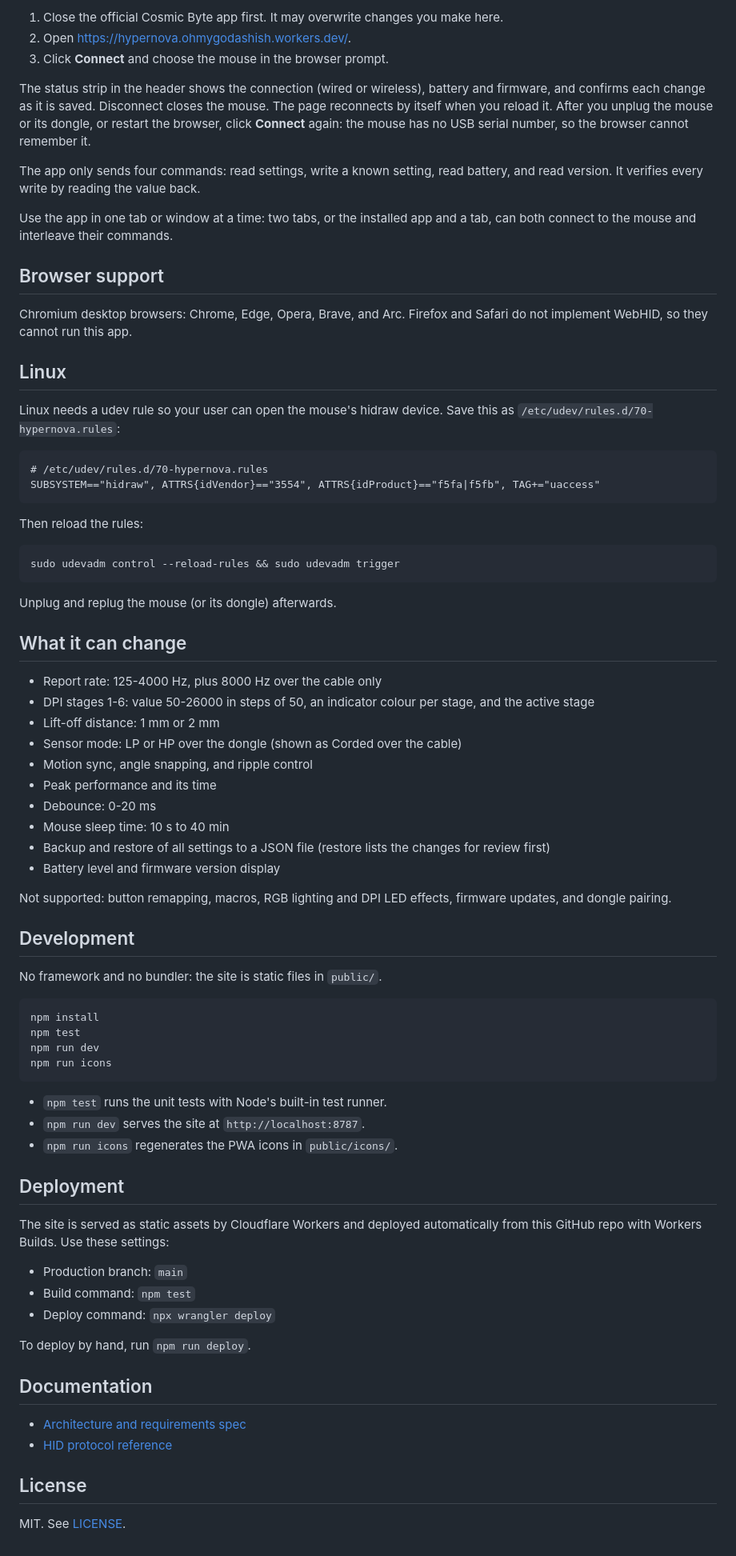
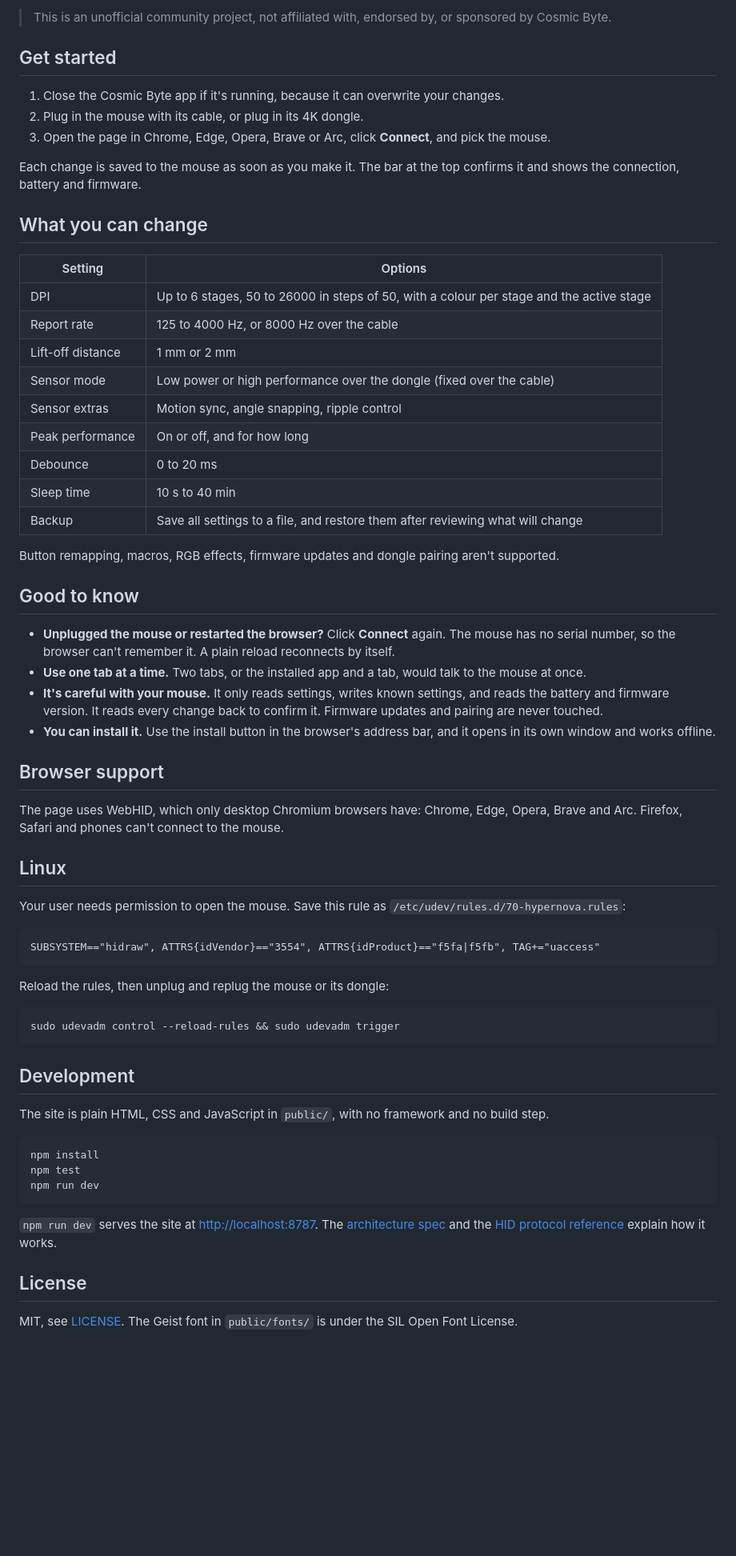
Before and after one commit to ohmygodashish/hypernova, a Markdown page: README.md, the part around one of its changes. Shown at 80% size. Drawn GitHub-style; blank space fills up the shorter version.

Commit message:
docs(readme): rewrite for mouse owners
Lead with the link and a screenshot, turn the settings list into a table, and group the caveats under Good to know. Drop the deployment notes and keep development to three commands.

````diff
--- a/README.md
+++ b/README.md
@@ -8,80 +8,67 @@ This is an unofficial community project. It is not affiliated with, endorsed by,
 
-1. Close the official Cosmic Byte app first. It may overwrite changes you make here.
-2. Open <https://hypernova.ohmygodashish.workers.dev/>.
-3. Click **Connect** and choose the mouse in the browser prompt.
+> This is an unofficial community project, not affiliated with, endorsed by, or sponsored by Cosmic Byte.
 
-The status strip in the header shows the connection (wired or wireless), battery and firmware, and confirms each change as it is saved. Disconnect closes the mouse. The page reconnects by itself when you reload it. After you unplug the mouse or its dongle, or restart the browser, click **Connect** again: the mouse has no USB serial number, so the browser cannot remember it.
+## Get started
 
-The app only sends four commands: read settings, write a known setting, read battery, and read version. It verifies every write by reading the value back.
+1. Close the Cosmic Byte app if it's running, because it can overwrite your changes.
+2. Plug in the mouse with its cable, or plug in its 4K dongle.
+3. Open the page in Chrome, Edge, Opera, Brave or Arc, click **Connect**, and pick the mouse.
 
-Use the app in one tab or window at a time: two tabs, or the installed app and a tab, can both connect to the mouse and interleave their commands.
+Each change is saved to the mouse as soon as you make it. The bar at the top confirms it and shows the connection, battery and firmware.
+
+## What you can change
+
+| Setting | Options |
+|---|---|
+| DPI | Up to 6 stages, 50 to 26000 in steps of 50, with a colour per stage and the active stage |
+| Report rate | 125 to 4000 Hz, or 8000 Hz over the cable |
+| Lift-off distance | 1 mm or 2 mm |
+| Sensor mode | Low power or high performance over the dongle (fixed over the cable) |
+| Sensor extras | Motion sync, angle snapping, ripple control |
+| Peak performance | On or off, and for how long |
+| Debounce | 0 to 20 ms |
+| Sleep time | 10 s to 40 min |
+| Backup | Save all settings to a file, and restore them after reviewing what will change |
+
+Button remapping, macros, RGB effects, firmware updates and dongle pairing aren't supported.
+
+## Good to know
+
+- **Unplugged the mouse or restarted the browser?** Click **Connect** again. The mouse has no serial number, so the browser can't remember it. A plain reload reconnects by itself.
+- **Use one tab at a time.** Two tabs, or the installed app and a tab, would talk to the mouse at once.
+- **It's careful with your mouse.** It only reads settings, writes known settings, and reads the battery and firmware version. It reads every change back to confirm it. Firmware updates and pairing are never touched.
+- **You can install it.** Use the install button in the browser's address bar, and it opens in its own window and works offline.
 
 ## Browser support
 
-Chromium desktop browsers: Chrome, Edge, Opera, Brave, and Arc. Firefox and Safari do not implement WebHID, so they cannot run this app.
+The page uses WebHID, which only desktop Chromium browsers have: Chrome, Edge, Opera, Brave and Arc. Firefox, Safari and phones can't connect to the mouse.
 
 ## Linux
 
-Linux needs a udev rule so your user can open the mouse's hidraw device. Save this as `/etc/udev/rules.d/70-hypernova.rules`:
+Your user needs permission to open the mouse. Save this rule as `/etc/udev/rules.d/70-hypernova.rules`:
 
 ```
-# /etc/udev/rules.d/70-hypernova.rules
 SUBSYSTEM=="hidraw", ATTRS{idVendor}=="3554", ATTRS{idProduct}=="f5fa|f5fb", TAG+="uaccess"
 ```
 
-Then reload the rules:
+Reload the rules, then unplug and replug the mouse or its dongle:
 
 ```
 sudo udevadm control --reload-rules && sudo udevadm trigger
 ```
 
-Unplug and replug the mouse (or its dongle) afterwards.
-
-## What it can change
-
-- Report rate: 125-4000 Hz, plus 8000 Hz over the cable only
-- DPI stages 1-6: value 50-26000 in steps of 50, an indicator colour per stage, and the active stage
-- Lift-off distance: 1 mm or 2 mm
-- Sensor mode: LP or HP over the dongle (shown as Corded over the cable)
-- Motion sync, angle snapping, and ripple control
-- Peak performance and its time
-- Debounce: 0-20 ms
-- Mouse sleep time: 10 s to 40 min
-- Backup and restore of all settings to a JSON file (restore lists the changes for review first)
-- Battery level and firmware version display
-
-Not supported: button remapping, macros, RGB lighting and DPI LED effects, firmware updates, and dongle pairing.
-
 ## Development
 
-No framework and no bundler: the site is static files in `public/`.
+The site is plain HTML, CSS and JavaScript in `public/`, with no framework and no build step.
 
 ```
 npm install
 npm test
 npm run dev
-npm run icons
 ```
 
-- `npm test` runs the unit tests with Node's built-in test runner.
-- `npm run dev` serves the site at `http://localhost:8787`.
-- `npm run icons` regenerates the PWA icons in `public/icons/`.
-
-## Deployment
-
-The site is served as static assets by Cloudflare Workers and deployed automatically from this GitHub repo with Workers Builds. Use these settings:
-
-- Production branch: `main`
-- Build command: `npm test`
-- Deploy command: `npx wrangler deploy`
-
-To deploy by hand, run `npm run deploy`.
-
-## Documentation
-
-- [Architecture and requirements spec](docs/spec-architecture-hypernova-web-driver.md)
-- [HID protocol reference](docs/spec-data-hypernova-hid-protocol.md)
+`npm run dev` serves the site at <http://localhost:8787>. The [architecture spec](docs/spec-architecture-hypernova-web-driver.md) and the [HID protocol reference](docs/spec-data-hypernova-hid-protocol.md) explain how it works.
 
 ## License
 
-MIT. See [LICENSE](LICENSE).
+MIT, see [LICENSE](LICENSE). The Geist font in `public/fonts/` is under the SIL Open Font License.
````
Also changed, not shown: other parts of README.md (+3 -3 lines).
